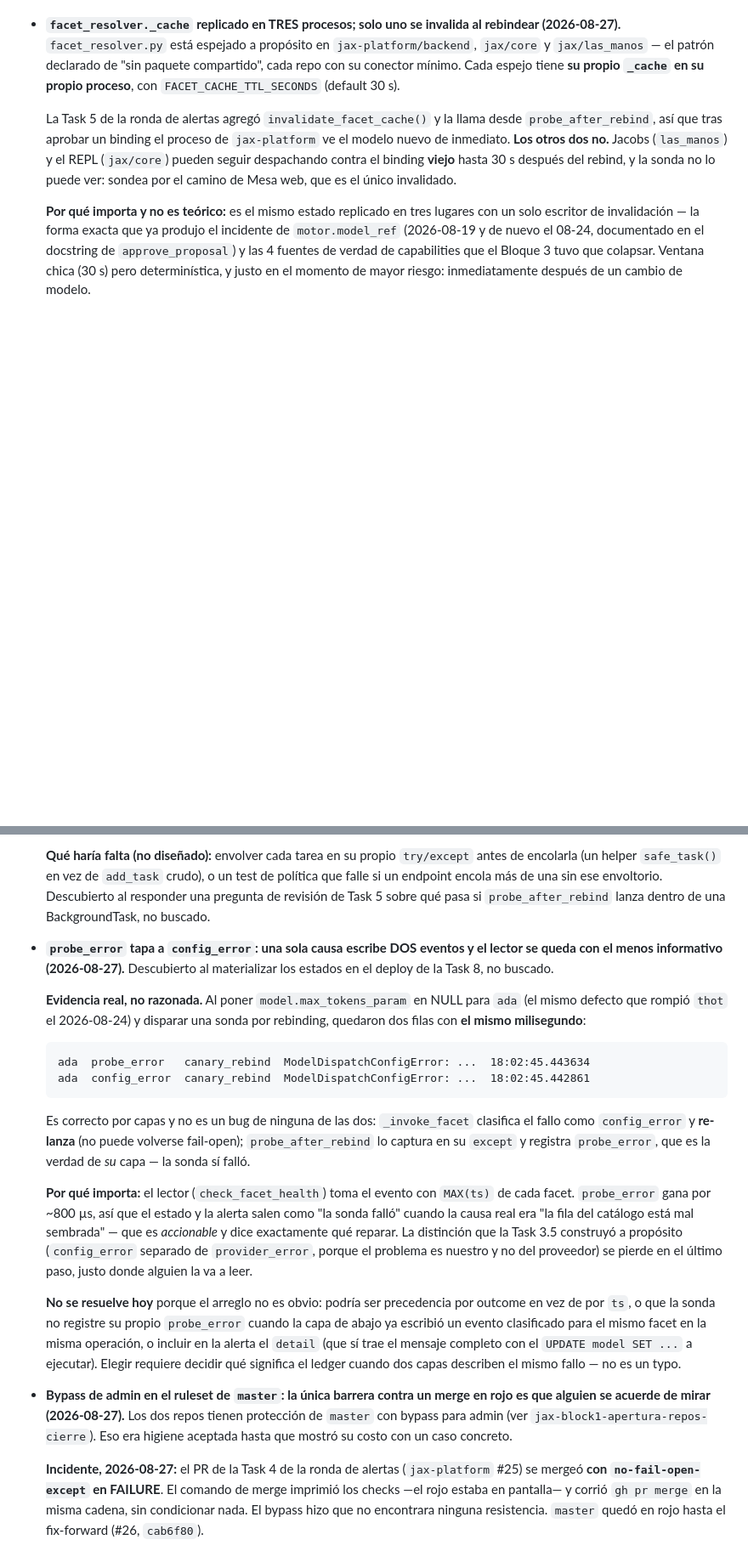
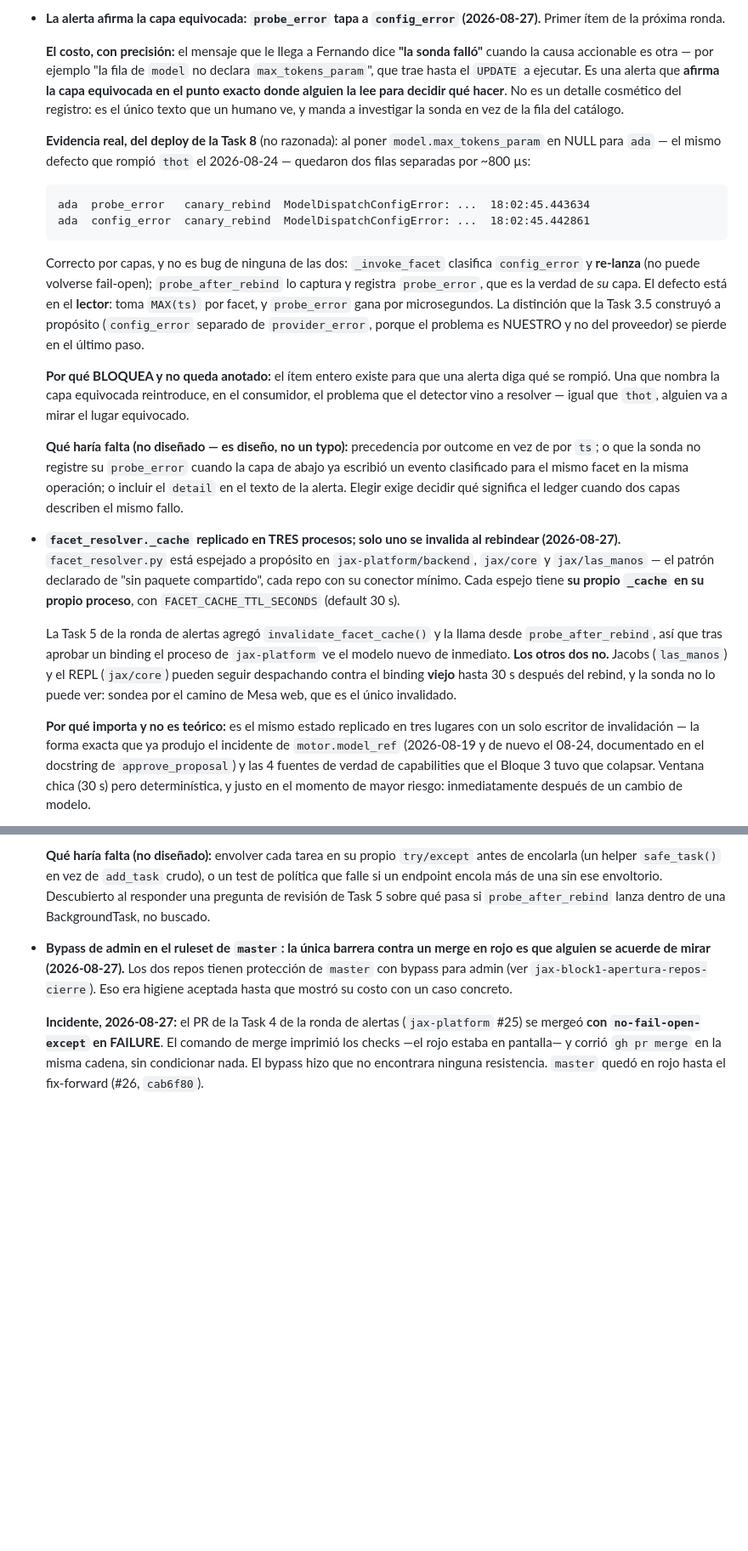
Before and after one commit to fjruizhn/Jax, a Markdown page: DEUDA.md, 2 parts joined by grey strips. Shown at 85% size. Drawn GitHub-style; blank space fills up the shorter version.

````diff
--- a/DEUDA.md
+++ b/DEUDA.md
@@ -126,3 +161,43 @@ su fecha de última verificación real, no una nueva.
+- **La alerta afirma la capa equivocada: `probe_error` tapa a
+  `config_error` (2026-08-27).** Primer ítem de la próxima ronda.
+
+  **El costo, con precisión:** el mensaje que le llega a Fernando dice
+  **"la sonda falló"** cuando la causa accionable es otra — por ejemplo
+  "la fila de `model` no declara `max_tokens_param`", que trae hasta el
+  `UPDATE` a ejecutar. Es una alerta que **afirma la capa equivocada en el
+  punto exacto donde alguien la lee para decidir qué hacer**. No es un
+  detalle cosmético del registro: es el único texto que un humano ve, y
+  manda a investigar la sonda en vez de la fila del catálogo.
+
+  **Evidencia real, del deploy de la Task 8** (no razonada): al poner
+  `model.max_tokens_param` en NULL para `ada` — el mismo defecto que rompió
+  `thot` el 2026-08-24 — quedaron dos filas separadas por ~800 µs:
+
+  ```
+  ada  probe_error   canary_rebind  ModelDispatchConfigError: ...  18:02:45.443634
+  ada  config_error  canary_rebind  ModelDispatchConfigError: ...  18:02:45.442861
+  ```
+
+  Correcto por capas, y no es bug de ninguna de las dos: `_invoke_facet`
+  clasifica `config_error` y **re-lanza** (no puede volverse fail-open);
+  `probe_after_rebind` lo captura y registra `probe_error`, que es la
+  verdad de *su* capa. El defecto está en el **lector**: toma `MAX(ts)` por
+  facet, y `probe_error` gana por microsegundos. La distinción que la Task
+  3.5 construyó a propósito (`config_error` separado de `provider_error`,
+  porque el problema es NUESTRO y no del proveedor) se pierde en el último
+  paso.
+
+  **Por qué BLOQUEA y no queda anotado:** el ítem entero existe para que
+  una alerta diga qué se rompió. Una que nombra la capa equivocada
+  reintroduce, en el consumidor, el problema que el detector vino a
+  resolver — igual que `thot`, alguien va a mirar el lugar equivocado.
+
+  **Qué haría falta (no diseñado — es diseño, no un typo):** precedencia
+  por outcome en vez de por `ts`; o que la sonda no registre su
+  `probe_error` cuando la capa de abajo ya escribió un evento clasificado
+  para el mismo facet en la misma operación; o incluir el `detail` en el
+  texto de la alerta. Elegir exige decidir qué significa el ledger cuando
+  dos capas describen el mismo fallo.
 
 - **`facet_resolver._cache` replicado en TRES procesos; solo uno se invalida
   al rebindear (2026-08-27).** `facet_resolver.py` está espejado a propósito
@@ -200,41 +275,6 @@ su fecha de última verificación real, no una nueva.
   más de una sin ese envoltorio. Descubierto al responder una pregunta de
   revisión de Task 5 sobre qué pasa si `probe_after_rebind` lanza dentro de
   una BackgroundTask, no buscado.
-
-- **`probe_error` tapa a `config_error`: una sola causa escribe DOS eventos
-  y el lector se queda con el menos informativo (2026-08-27).** Descubierto
-  al materializar los estados en el deploy de la Task 8, no buscado.
-
-  **Evidencia real, no razonada.** Al poner `model.max_tokens_param` en NULL
-  para `ada` (el mismo defecto que rompió `thot` el 2026-08-24) y disparar
-  una sonda por rebinding, quedaron dos filas con **el mismo milisegundo**:
-
-  ```
-  ada  probe_error   canary_rebind  ModelDispatchConfigError: ...  18:02:45.443634
-  ada  config_error  canary_rebind  ModelDispatchConfigError: ...  18:02:45.442861
-  ```
-
-  Es correcto por capas y no es un bug de ninguna de las dos: `_invoke_facet`
-  clasifica el fallo como `config_error` y **re-lanza** (no puede volverse
-  fail-open); `probe_after_rebind` lo captura en su `except` y registra
-  `probe_error`, que es la verdad de *su* capa — la sonda sí falló.
-
-  **Por qué importa:** el lector (`check_facet_health`) toma el evento con
-  `MAX(ts)` de cada facet. `probe_error` gana por ~800 µs, así que el estado
-  y la alerta salen como "la sonda falló" cuando la causa real era "la fila
-  del catálogo está mal sembrada" — que es *accionable* y dice exactamente
-  qué reparar. La distinción que la Task 3.5 construyó a propósito
-  (`config_error` separado de `provider_error`, porque el problema es
-  nuestro y no del proveedor) se pierde en el último paso, justo donde
-  alguien la va a leer.
-
-  **No se resuelve hoy** porque el arreglo no es obvio: podría ser
-  precedencia por outcome en vez de por `ts`, o que la sonda no registre su
-  propio `probe_error` cuando la capa de abajo ya escribió un evento
-  clasificado para el mismo facet en la misma operación, o incluir en la
-  alerta el `detail` (que sí trae el mensaje completo con el `UPDATE model
-  SET ...` a ejecutar). Elegir requiere decidir qué significa el ledger
-  cuando dos capas describen el mismo fallo — no es un typo.
 
 - **Bypass de admin en el ruleset de `master`: la única barrera contra un
   merge en rojo es que alguien se acuerde de mirar (2026-08-27).** Los dos
````
Also changed, not shown: other parts of DEUDA.md (+76 -41 lines).
